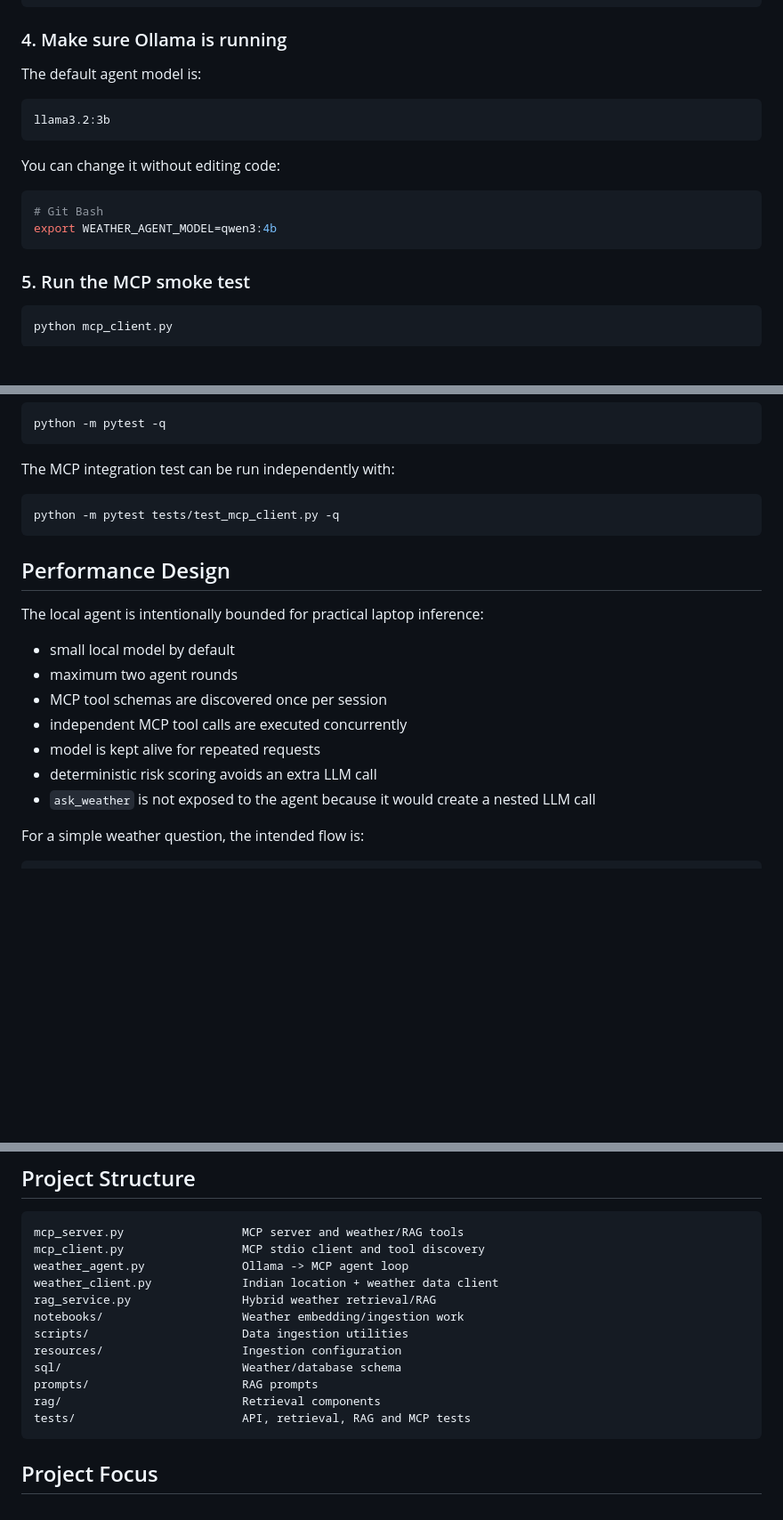
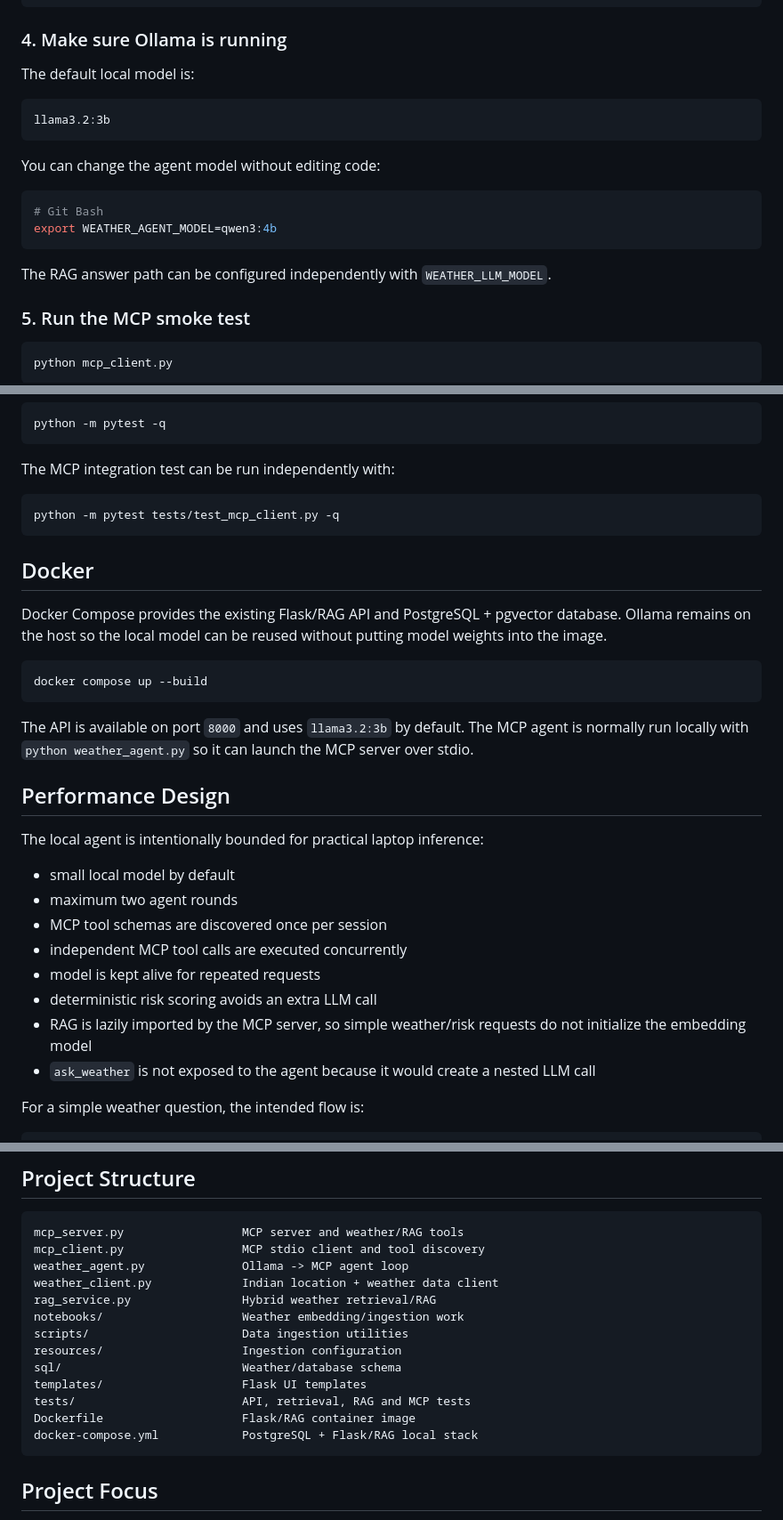
Before and after one commit to Atul1127/MCP-Enabled-Weather-Intelligence-System, a Markdown page: README.md, 3 parts joined by grey strips. Shown at 89% size. Drawn GitHub-style; blank space fills up the shorter version.

Commit message:
Clean README for main branch and Docker setup

````diff
--- a/README.md
+++ b/README.md
@@ -79,18 +78,20 @@ python -m pip install -r requirements.txt
 
 ### 4. Make sure Ollama is running
 
-The default agent model is:
+The default local model is:
 
 ```text
 llama3.2:3b
 ```
 
-You can change it without editing code:
+You can change the agent model without editing code:
 
 ```bash
 # Git Bash
 export WEATHER_AGENT_MODEL=qwen3:4b
 ```
+
+The RAG answer path can be configured independently with `WEATHER_LLM_MODEL`.
 
 ### 5. Run the MCP smoke test
 
@@ -130,6 +131,16 @@ The MCP integration test can be run independently with:
 python -m pytest tests/test_mcp_client.py -q
 ```
 
+## Docker
+
+Docker Compose provides the existing Flask/RAG API and PostgreSQL + pgvector database. Ollama remains on the host so the local model can be reused without putting model weights into the image.
+
+```bash
+docker compose up --build
+```
+
+The API is available on port `8000` and uses `llama3.2:3b` by default. The MCP agent is normally run locally with `python weather_agent.py` so it can launch the MCP server over stdio.
+
 ## Performance Design
 
 The local agent is intentionally bounded for practical laptop inference:
@@ -140,6 +151,7 @@ The local agent is intentionally bounded for practical laptop inference:
 - independent MCP tool calls are executed concurrently
 - model is kept alive for repeated requests
 - deterministic risk scoring avoids an extra LLM call
+- RAG is lazily imported by the MCP server, so simple weather/risk requests do not initialize the embedding model
 - `ask_weather` is not exposed to the agent because it would create a nested LLM call
 
 For a simple weather question, the intended flow is:
@@ -206,9 +218,10 @@ notebooks/                    Weather embedding/ingestion work
 scripts/                      Data ingestion utilities
 resources/                    Ingestion configuration
 sql/                          Weather/database schema
-prompts/                      RAG prompts
-rag/                          Retrieval components
+templates/                    Flask UI templates
 tests/                        API, retrieval, RAG and MCP tests
+Dockerfile                    Flask/RAG container image
+docker-compose.yml            PostgreSQL + Flask/RAG local stack
 ```
 
 ## Project Focus
````
Also changed, not shown: other parts of README.md (+1 -2 lines).
